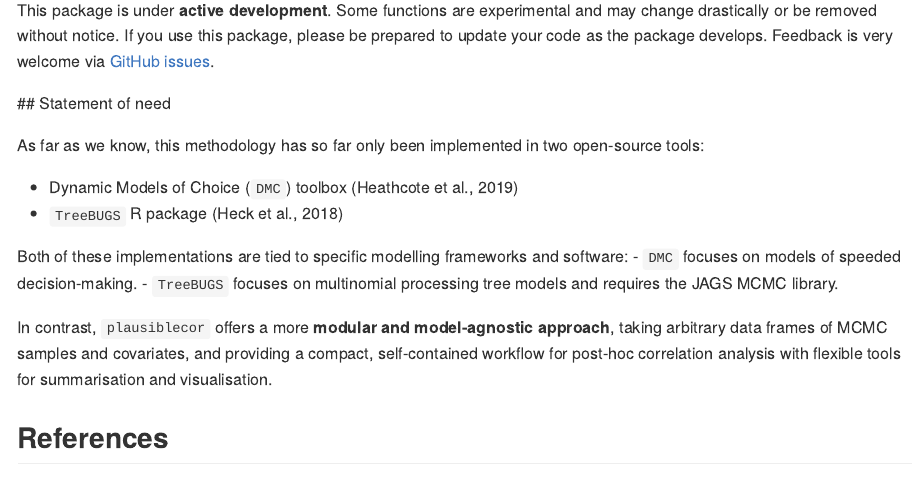
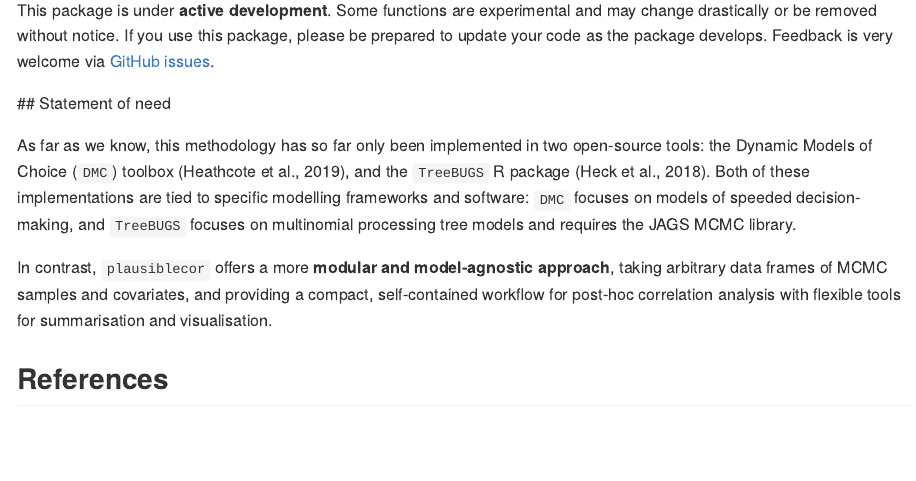
Before and after one commit to frankhezemans/plausiblecor, an R Markdown document (README.Rmd): the page in a window 1100 px wide, from 1700 px down. The pictures show the output file README.md that the author committed with the source, drawn offline in the style of GitHub; long lines of code are wrapped; badge pictures from the web are left out.

Commit message:
minor tweaks

````diff
--- a/README.Rmd
+++ b/README.Rmd
@@ -73,20 +73,14 @@ caution_presma_cor <- run_plausible_cor(
 compare_plausible_cors(caution_striatum_cor, caution_presma_cor)
 ```
 
+
 ## Development status
 
 This package is under **active development**. Some functions are experimental and may change drastically or be removed without notice. If you use this package, please be prepared to update your code as the package develops. Feedback is very welcome via [GitHub issues](https://github.com/frankhezemans/plausiblecor/issues).
 
 ## Statement of need
 
-As far as we know, this methodology has so far only been implemented in two open-source tools:
-
-- Dynamic Models of Choice (`DMC`) toolbox (Heathcote et al., 2019)
-- `TreeBUGS` R package (Heck et al., 2018)
-
-Both of these implementations are tied to specific modelling frameworks and software:
-- `DMC` focuses on models of speeded decision-making.
-- `TreeBUGS` focuses on multinomial processing tree models and requires the JAGS MCMC library.
+As far as we know, this methodology has so far only been implemented in two open-source tools: the Dynamic Models of Choice (`DMC`) toolbox (Heathcote et al., 2019), and the `TreeBUGS` R package (Heck et al., 2018). Both of these implementations are tied to specific modelling frameworks and software: `DMC` focuses on models of speeded decision-making, and `TreeBUGS` focuses on multinomial processing tree models and requires the JAGS MCMC library.
 
 In contrast, `plausiblecor` offers a more **modular and model-agnostic approach**, taking arbitrary data frames of MCMC samples and covariates, and providing a compact, self-contained workflow for post-hoc correlation analysis with flexible tools for summarisation and visualisation.
 
````
Also changed, not shown: README.md, 1 other file.
